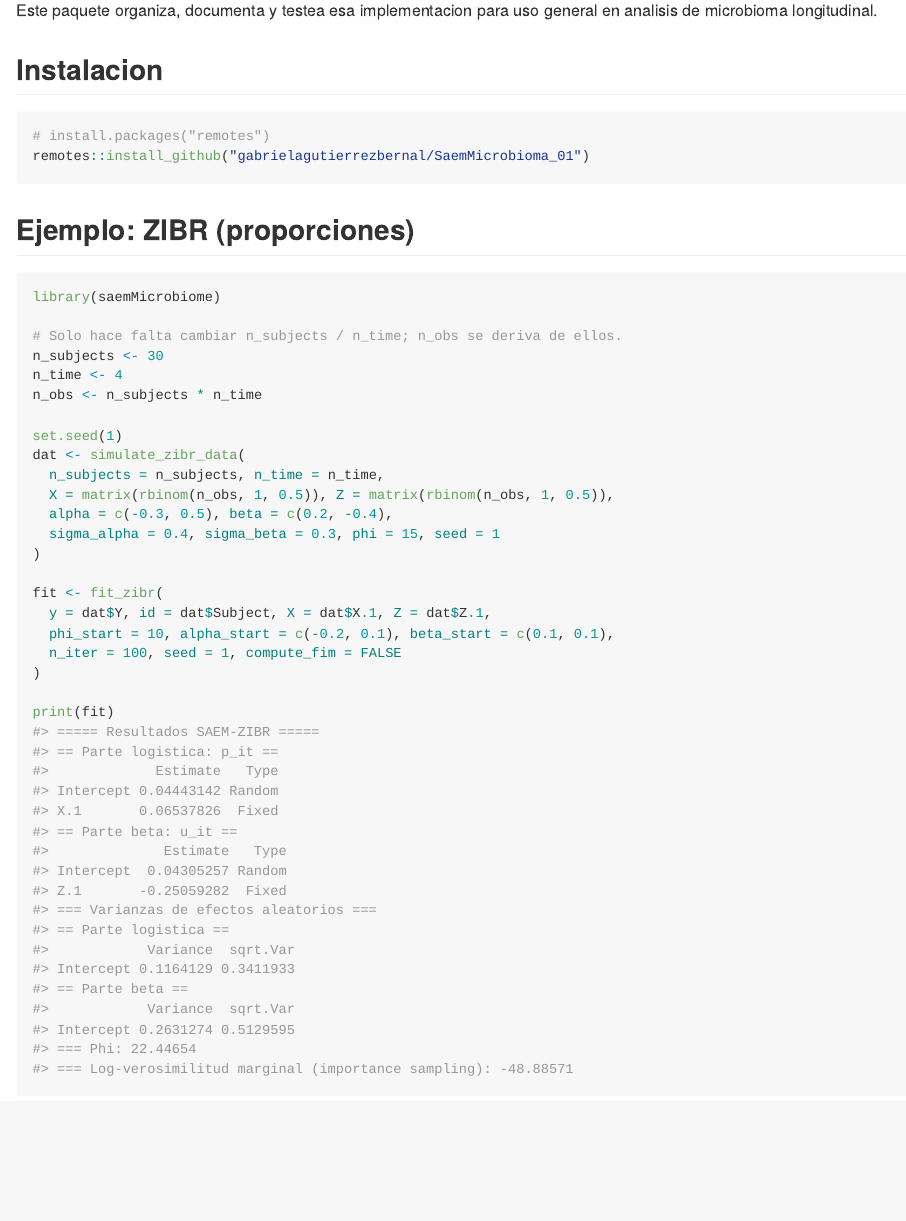
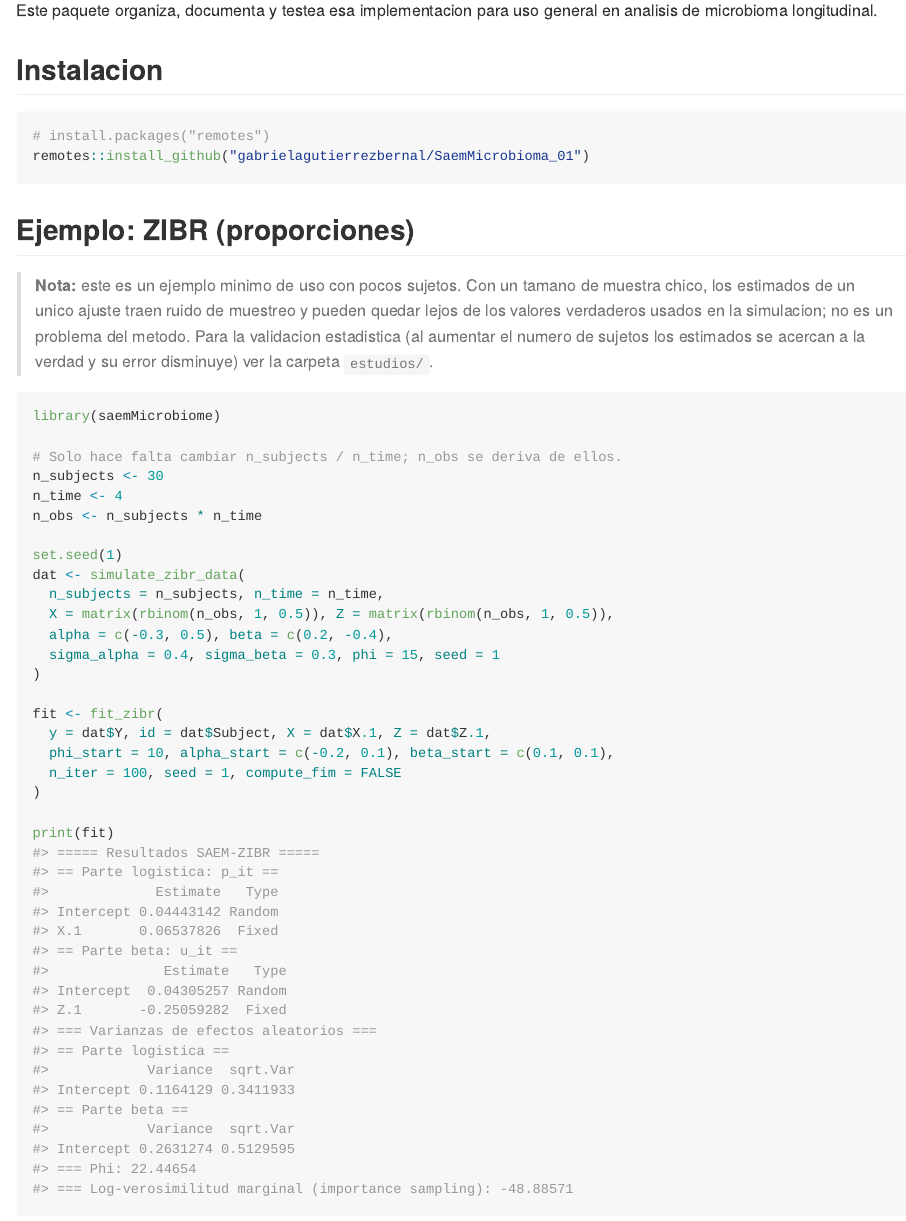
Before and after one commit to gabrielagutierrezbernal/SaemMicrobioma_01, an R Markdown document (README.Rmd): the page in a window 1100 px wide, from 380 px down. The pictures show the output file README.md that the author committed with the source, drawn offline in the style of GitHub; badge pictures from the web are left out.

Commit message:
README: aclarar que el ejemplo con pocos sujetos trae ruido de muestreo
Se agrega una nota corta en el ejemplo ZIBR indicando que, con tamano de
muestra chico, los estimados de un unico ajuste pueden quedar lejos de los
valores verdaderos (ruido de muestreo, no un problema del metodo), y que la
validacion estadistica esta en estudios/.

````diff
--- a/README.Rmd
+++ b/README.Rmd
@@ -42,6 +42,13 @@ remotes::install_github("gabrielagutierrezbernal/SaemMicrobioma_01")
 ```
 
 ## Ejemplo: ZIBR (proporciones)
+
+> **Nota:** este es un ejemplo minimo de uso con pocos sujetos. Con un tamano
+> de muestra chico, los estimados de un unico ajuste traen ruido de muestreo y
+> pueden quedar lejos de los valores verdaderos usados en la simulacion; no es
+> un problema del metodo. Para la validacion estadistica (al aumentar el numero
+> de sujetos los estimados se acercan a la verdad y su error disminuye) ver la
+> carpeta `estudios/`.
 
 ```{r ejemplo-zibr}
 library(saemMicrobiome)
````
Also changed, not shown: README.md.
